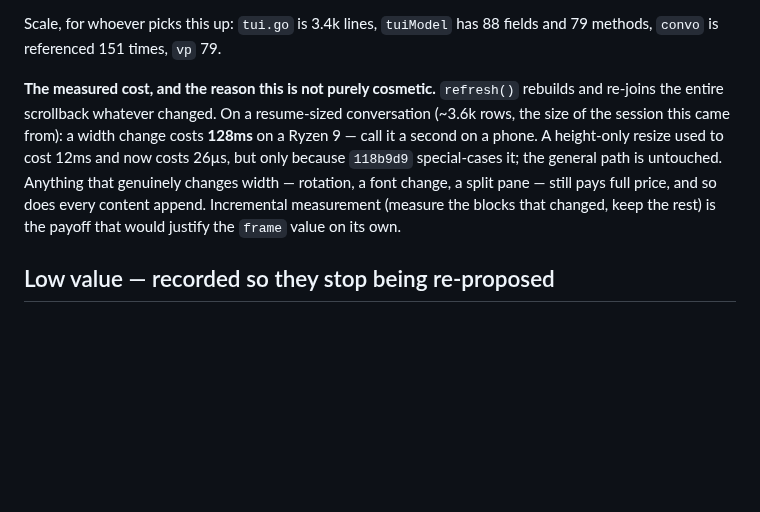
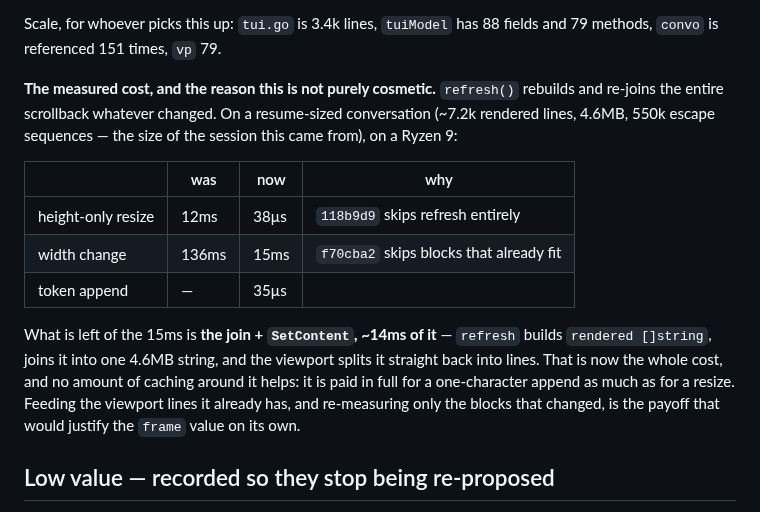
Before and after one commit to IodeSystems/dun, a Markdown page: plan/icebox.md, the part around the change. Rendered like a GitHub page; blank space fills up the shorter version.

Commit message:
plan: refresh() is now bounded by the join, not the wrap
Co-Authored-By: Claude Opus 5 (1M context) <noreply@anthropic.com>

```diff
--- a/plan/icebox.md
+++ b/plan/icebox.md
@@ -111,15 +111,23 @@ Scale, for whoever picks this up: `tui.go` is 3.4k lines, `tuiModel` has 88
 fields and 79 methods, `convo` is referenced 151 times, `vp` 79.
 
 **The measured cost, and the reason this is not purely cosmetic.** `refresh()`
-rebuilds and re-joins the entire scrollback whatever changed. On a
-resume-sized conversation (~3.6k rows, the size of the session this came from):
-a width change costs **128ms** on a Ryzen 9 — call it a second on a phone. A
-height-only resize used to cost 12ms and now costs 26µs, but only because
-`118b9d9` special-cases it; the general path is untouched. Anything that
-genuinely changes width — rotation, a font change, a split pane — still pays
-full price, and so does every content append. Incremental measurement (measure
-the blocks that changed, keep the rest) is the payoff that would justify the
-`frame` value on its own.
+rebuilds and re-joins the entire scrollback whatever changed. On a resume-sized
+conversation (~7.2k rendered lines, 4.6MB, 550k escape sequences — the size of
+the session this came from), on a Ryzen 9:
+
+| | was | now | why |
+|---|---|---|---|
+| height-only resize | 12ms | 38µs | `118b9d9` skips refresh entirely |
+| width change | 136ms | 15ms | `f70cba2` skips blocks that already fit |
+| token append | — | 35µs | |
+
+What is left of the 15ms is **the join + `SetContent`, ~14ms of it** — `refresh`
+builds `rendered []string`, joins it into one 4.6MB string, and the viewport
+splits it straight back into lines. That is now the whole cost, and no amount of
+caching around it helps: it is paid in full for a one-character append as much
+as for a resize. Feeding the viewport lines it already has, and re-measuring
+only the blocks that changed, is the payoff that would justify the `frame` value
+on its own.
 
 ## Low value — recorded so they stop being re-proposed
 
```
